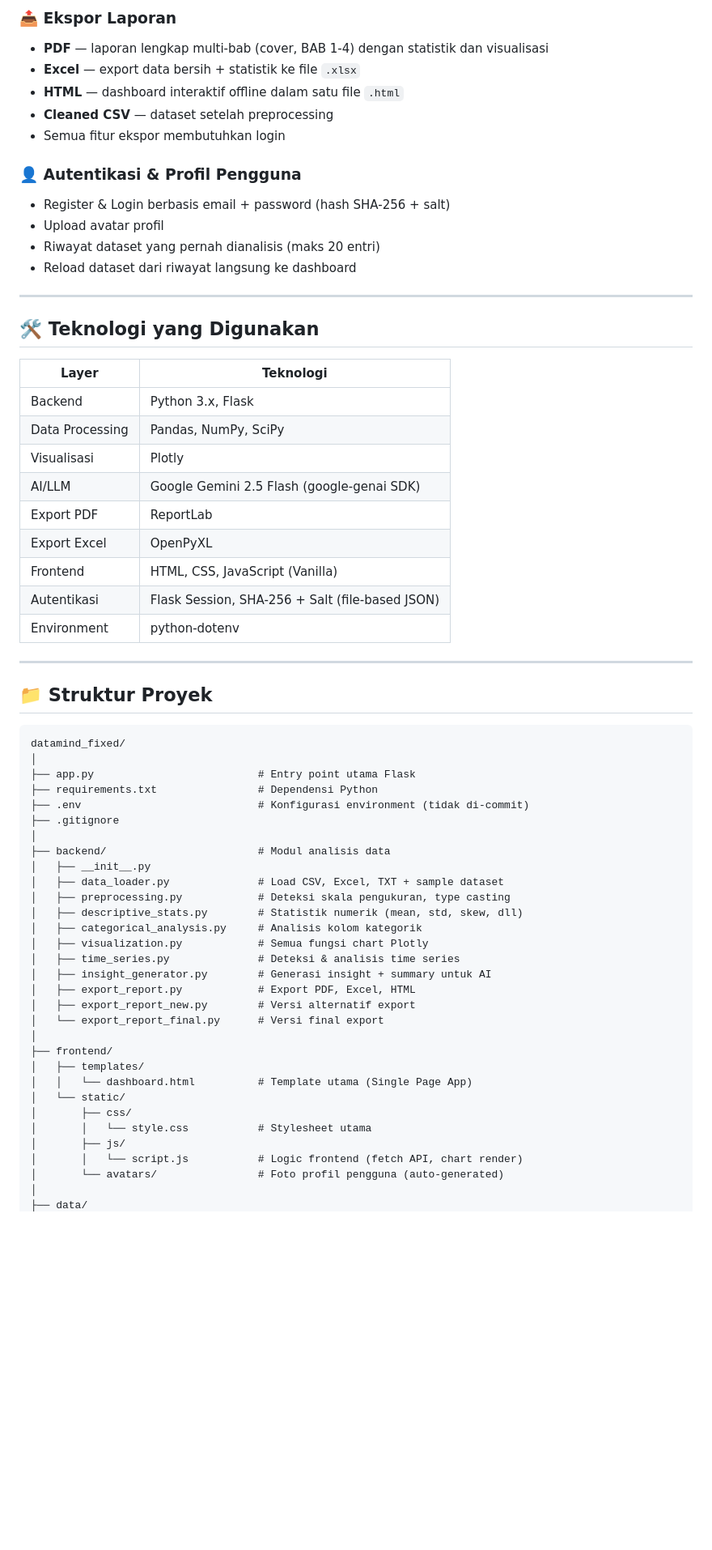
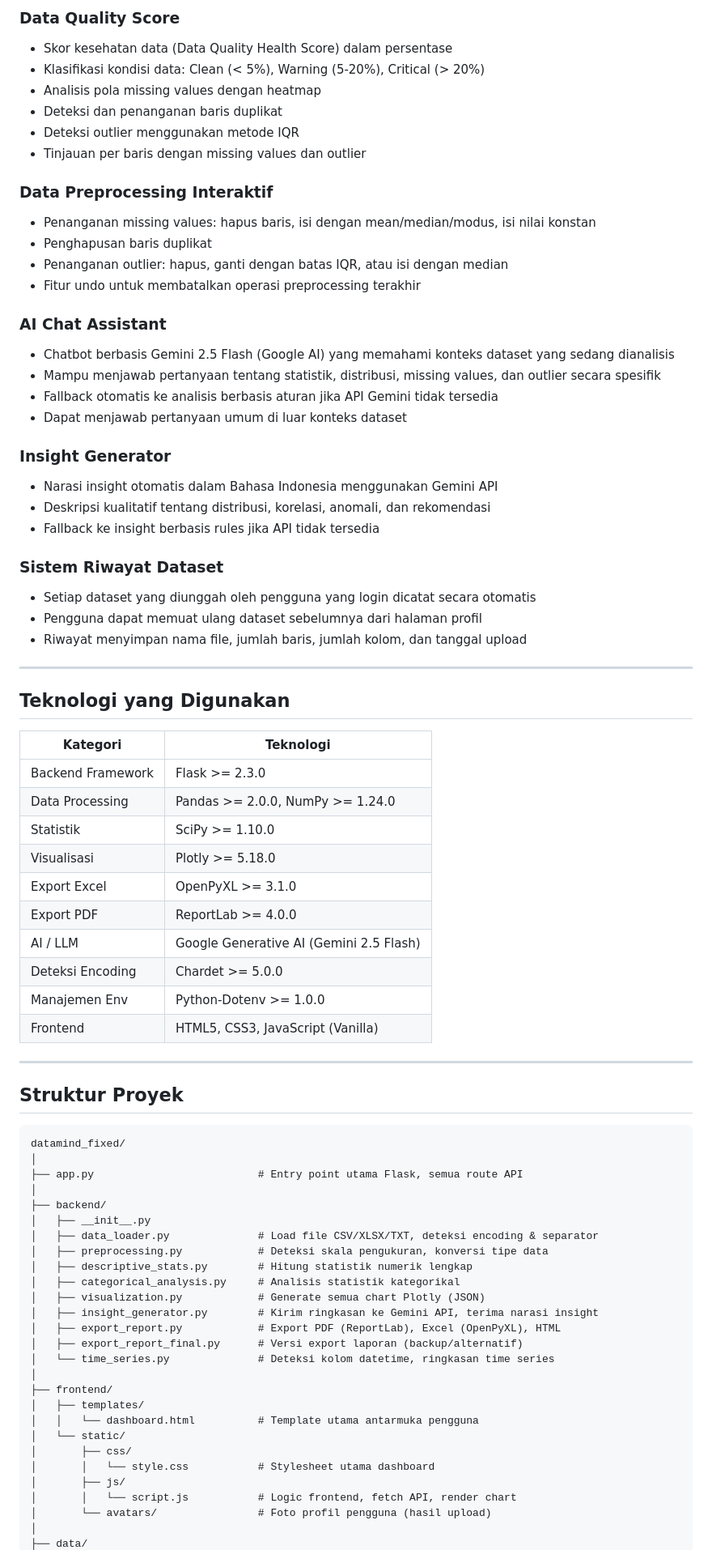
Before and after one commit to andremusari276-coder/datamind-v3-app, a Markdown page: README.md, the part around one of its changes. Shown at 81% size. Drawn GitHub-style; blank space fills up the shorter version.

````diff
--- a/README.md
+++ b/README.md
@@ -65,66 +66,80 @@ Dengan DataMind, pengguna cukup mengupload dataset, dan sistem akan secara otoma
 
-### 📤 Ekspor Laporan
-- **PDF** — laporan lengkap multi-bab (cover, BAB 1-4) dengan statistik dan visualisasi
-- **Excel** — export data bersih + statistik ke file `.xlsx`
-- **HTML** — dashboard interaktif offline dalam satu file `.html`
-- **Cleaned CSV** — dataset setelah preprocessing
-- Semua fitur ekspor membutuhkan login
+### Data Quality Score
+- Skor kesehatan data (Data Quality Health Score) dalam persentase
+- Klasifikasi kondisi data: Clean (< 5%), Warning (5-20%), Critical (> 20%)
+- Analisis pola missing values dengan heatmap
+- Deteksi dan penanganan baris duplikat
+- Deteksi outlier menggunakan metode IQR
+- Tinjauan per baris dengan missing values dan outlier
 
-### 👤 Autentikasi & Profil Pengguna
-- Register & Login berbasis email + password (hash SHA-256 + salt)
-- Upload avatar profil
-- Riwayat dataset yang pernah dianalisis (maks 20 entri)
-- Reload dataset dari riwayat langsung ke dashboard
+### Data Preprocessing Interaktif
+- Penanganan missing values: hapus baris, isi dengan mean/median/modus, isi nilai konstan
+- Penghapusan baris duplikat
+- Penanganan outlier: hapus, ganti dengan batas IQR, atau isi dengan median
+- Fitur undo untuk membatalkan operasi preprocessing terakhir
+
+### AI Chat Assistant
+- Chatbot berbasis Gemini 2.5 Flash (Google AI) yang memahami konteks dataset yang sedang dianalisis
+- Mampu menjawab pertanyaan tentang statistik, distribusi, missing values, dan outlier secara spesifik
+- Fallback otomatis ke analisis berbasis aturan jika API Gemini tidak tersedia
+- Dapat menjawab pertanyaan umum di luar konteks dataset
+
+### Insight Generator
+- Narasi insight otomatis dalam Bahasa Indonesia menggunakan Gemini API
+- Deskripsi kualitatif tentang distribusi, korelasi, anomali, dan rekomendasi
+- Fallback ke insight berbasis rules jika API tidak tersedia
+
+### Sistem Riwayat Dataset
+- Setiap dataset yang diunggah oleh pengguna yang login dicatat secara otomatis
+- Pengguna dapat memuat ulang dataset sebelumnya dari halaman profil
+- Riwayat menyimpan nama file, jumlah baris, jumlah kolom, dan tanggal upload
 
 ---
 
-## 🛠️ Teknologi yang Digunakan
+## Teknologi yang Digunakan
 
-| Layer | Teknologi |
+| Kategori | Teknologi |
 |---|---|
-| Backend | Python 3.x, Flask |
-| Data Processing | Pandas, NumPy, SciPy |
-| Visualisasi | Plotly |
-| AI/LLM | Google Gemini 2.5 Flash (google-genai SDK) |
-| Export PDF | ReportLab |
-| Export Excel | OpenPyXL |
-| Frontend | HTML, CSS, JavaScript (Vanilla) |
-| Autentikasi | Flask Session, SHA-256 + Salt (file-based JSON) |
-| Environment | python-dotenv |
+| Backend Framework | Flask >= 2.3.0 |
+| Data Processing | Pandas >= 2.0.0, NumPy >= 1.24.0 |
+| Statistik | SciPy >= 1.10.0 |
+| Visualisasi | Plotly >= 5.18.0 |
+| Export Excel | OpenPyXL >= 3.1.0 |
+| Export PDF | ReportLab >= 4.0.0 |
+| AI / LLM | Google Generative AI (Gemini 2.5 Flash) |
+| Deteksi Encoding | Chardet >= 5.0.0 |
+| Manajemen Env | Python-Dotenv >= 1.0.0 |
+| Frontend | HTML5, CSS3, JavaScript (Vanilla) |
 
 ---
 
-## 📁 Struktur Proyek
+## Struktur Proyek
 
 ```
 datamind_fixed/
 │
-├── app.py                          # Entry point utama Flask
-├── requirements.txt                # Dependensi Python
-├── .env                            # Konfigurasi environment (tidak di-commit)
-├── .gitignore
+├── app.py                          # Entry point utama Flask, semua route API
 │
-├── backend/                        # Modul analisis data
+├── backend/
 │   ├── __init__.py
-│   ├── data_loader.py              # Load CSV, Excel, TXT + sample dataset
-│   ├── preprocessing.py            # Deteksi skala pengukuran, type casting
-│   ├── descriptive_stats.py        # Statistik numerik (mean, std, skew, dll)
-│   ├── categorical_analysis.py     # Analisis kolom kategorik
-│   ├── visualization.py            # Semua fungsi chart Plotly
-│   ├── time_series.py              # Deteksi & analisis time series
-│   ├── insight_generator.py        # Generasi insight + summary untuk AI
-│   ├── export_report.py            # Export PDF, Excel, HTML
-│   ├── export_report_new.py        # Versi alternatif export
-│   └── export_report_final.py      # Versi final export
+│   ├── data_loader.py              # Load file CSV/XLSX/TXT, deteksi encoding & separator
+│   ├── preprocessing.py            # Deteksi skala pengukuran, konversi tipe data
+│   ├── descriptive_stats.py        # Hitung statistik numerik lengkap
+│   ├── categorical_analysis.py     # Analisis statistik kategorikal
+│   ├── visualization.py            # Generate semua chart Plotly (JSON)
+│   ├── insight_generator.py        # Kirim ringkasan ke Gemini API, terima narasi insight
+│   ├── export_report.py            # Export PDF (ReportLab), Excel (OpenPyXL), HTML
+│   ├── export_report_final.py      # Versi export laporan (backup/alternatif)
+│   └── time_series.py              # Deteksi kolom datetime, ringkasan time series
 │
 ├── frontend/
 │   ├── templates/
-│   │   └── dashboard.html          # Template utama (Single Page App)
+│   │   └── dashboard.html          # Template utama antarmuka pengguna
 │   └── static/
 │       ├── css/
-│       │   └── style.css           # Stylesheet utama
+│       │   └── style.css           # Stylesheet utama dashboard
 │       ├── js/
-│       │   └── script.js           # Logic frontend (fetch API, chart render)
-│       └── avatars/                # Foto profil pengguna (auto-generated)
+│       │   └── script.js           # Logic frontend, fetch API, render chart
+│       └── avatars/                # Foto profil pengguna (hasil upload)
 │
 ├── data/
````
Also changed, not shown: other parts of README.md (+245 -170 lines).
